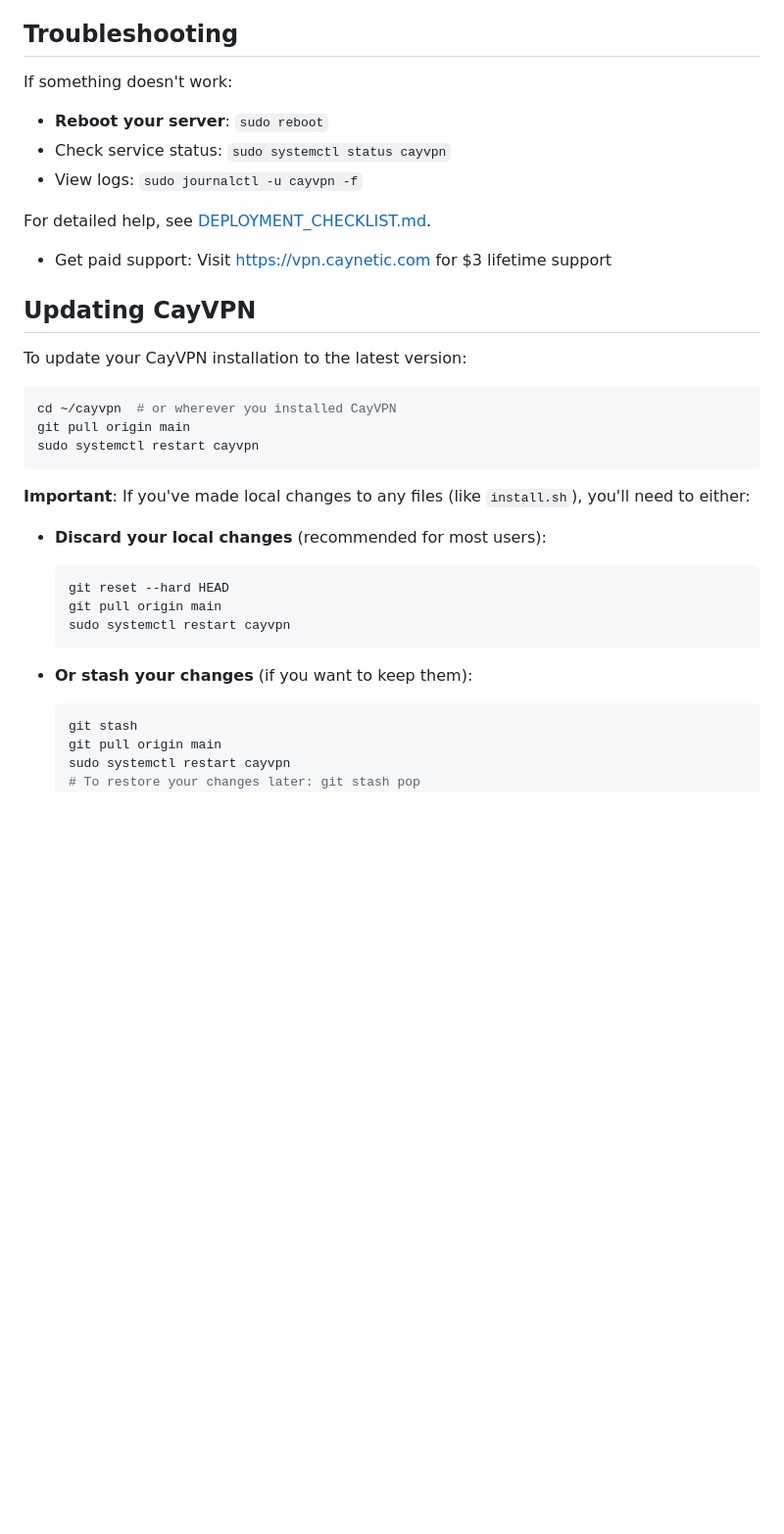
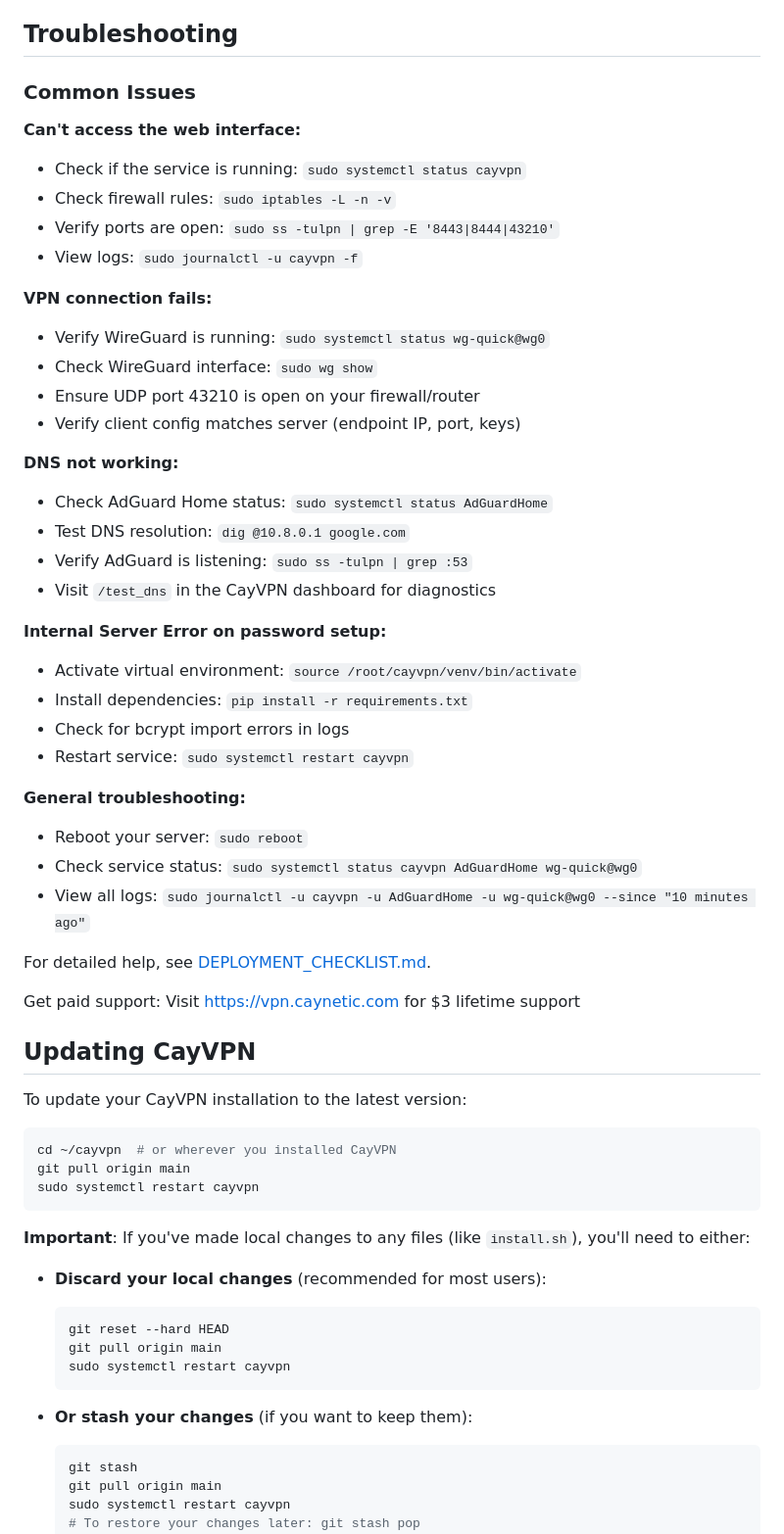
Before and after one commit to caynetic/cayvpn, a Markdown page: README.md, the part around the change printed below. Shown: that part at 98% size. Drawn GitHub-style; blank space fills up the shorter version.

````diff
--- a/README.md
+++ b/README.md
@@ -149,15 +189,45 @@ You can add multiple peers for different devices. Each peer gets:
 
 ## Troubleshooting
 
-If something doesn't work:
+### Common Issues
 
-- **Reboot your server**: `sudo reboot`
-- Check service status: `sudo systemctl status cayvpn`
+**Can't access the web interface:**
+
+- Check if the service is running: `sudo systemctl status cayvpn`
+- Check firewall rules: `sudo iptables -L -n -v`
+- Verify ports are open: `sudo ss -tulpn | grep -E '8443|8444|43210'`
 - View logs: `sudo journalctl -u cayvpn -f`
+
+**VPN connection fails:**
+
+- Verify WireGuard is running: `sudo systemctl status wg-quick@wg0`
+- Check WireGuard interface: `sudo wg show`
+- Ensure UDP port 43210 is open on your firewall/router
+- Verify client config matches server (endpoint IP, port, keys)
+
+**DNS not working:**
+
+- Check AdGuard Home status: `sudo systemctl status AdGuardHome`
+- Test DNS resolution: `dig @10.8.0.1 google.com`
+- Verify AdGuard is listening: `sudo ss -tulpn | grep :53`
+- Visit `/test_dns` in the CayVPN dashboard for diagnostics
+
+**Internal Server Error on password setup:**
+
+- Activate virtual environment: `source /root/cayvpn/venv/bin/activate`
+- Install dependencies: `pip install -r requirements.txt`
+- Check for bcrypt import errors in logs
+- Restart service: `sudo systemctl restart cayvpn`
+
+**General troubleshooting:**
+
+- Reboot your server: `sudo reboot`
+- Check service status: `sudo systemctl status cayvpn AdGuardHome wg-quick@wg0`
+- View all logs: `sudo journalctl -u cayvpn -u AdGuardHome -u wg-quick@wg0 --since "10 minutes ago"`
 
 For detailed help, see [DEPLOYMENT_CHECKLIST.md](DEPLOYMENT_CHECKLIST.md).
 
-- Get paid support: Visit <https://vpn.caynetic.com> for $3 lifetime support
+Get paid support: Visit <https://vpn.caynetic.com> for $3 lifetime support
 
 ## Updating CayVPN
 
@@ -172,6 +242,7 @@ sudo systemctl restart cayvpn
 **Important**: If you've made local changes to any files (like `install.sh`), you'll need to either:
 
 - **Discard your local changes** (recommended for most users):
+
   ```bash
   git reset --hard HEAD
   git pull origin main
@@ -179,6 +250,7 @@ sudo systemctl restart cayvpn
   ```
 
 - **Or stash your changes** (if you want to keep them):
+
   ```bash
   git stash
   git pull origin main
````
Also changed, not shown: other parts of README.md (+50 -10 lines), screenshots/add_peers.png (added), screenshots/dashboard.png, screenshots/login.png.
